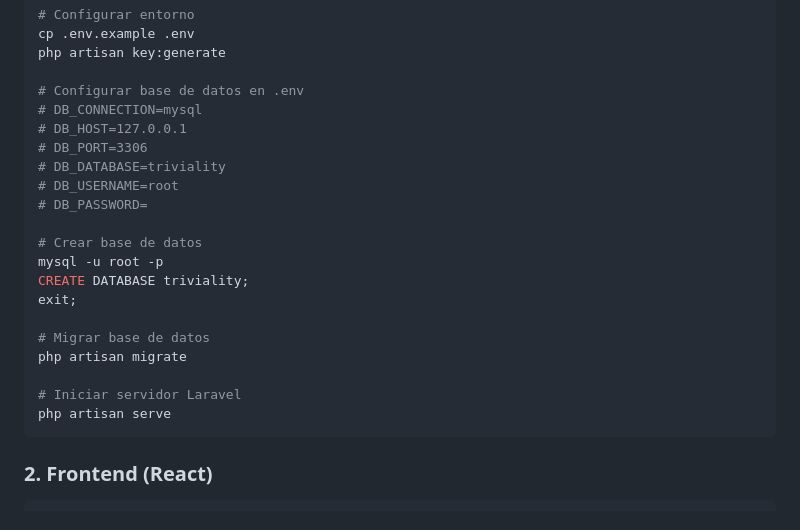
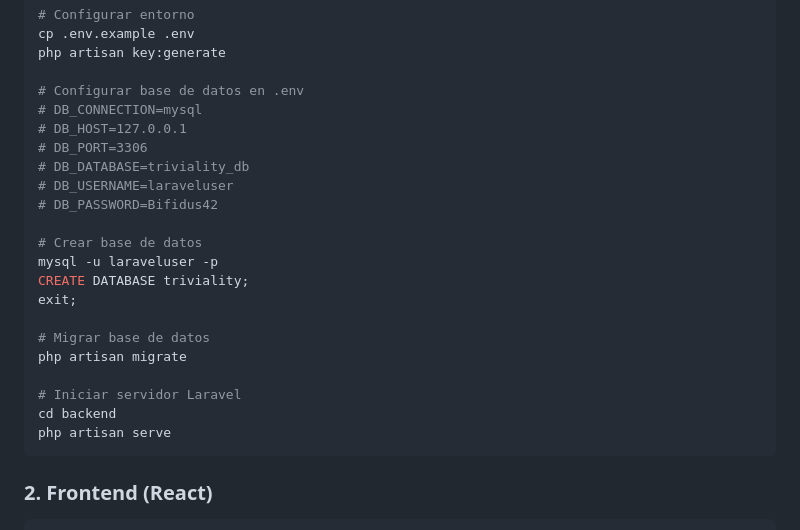
Before and after one commit to DanieelJP/triviality-project, a Markdown page: README.md, the part around the change. Rendered like a GitHub page.

````diff
--- a/README.md
+++ b/README.md
@@ -15,12 +15,12 @@ php artisan key:generate
 # DB_CONNECTION=mysql
 # DB_HOST=127.0.0.1
 # DB_PORT=3306
-# DB_DATABASE=triviality
-# DB_USERNAME=root
-# DB_PASSWORD=
+# DB_DATABASE=triviality_db
+# DB_USERNAME=laraveluser
+# DB_PASSWORD=Bifidus42
 
 # Crear base de datos
-mysql -u root -p
+mysql -u laraveluser -p
 CREATE DATABASE triviality;
 exit;
 
@@ -28,6 +28,7 @@ exit;
 php artisan migrate
 
 # Iniciar servidor Laravel
+cd backend
 php artisan serve
 ```
 
````
